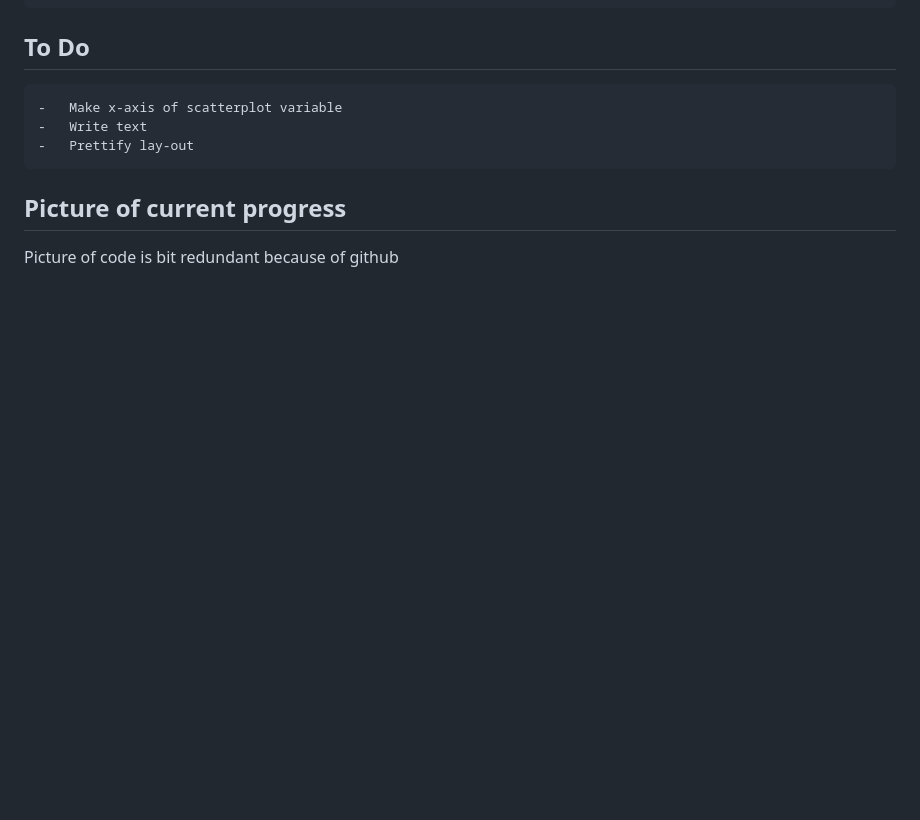
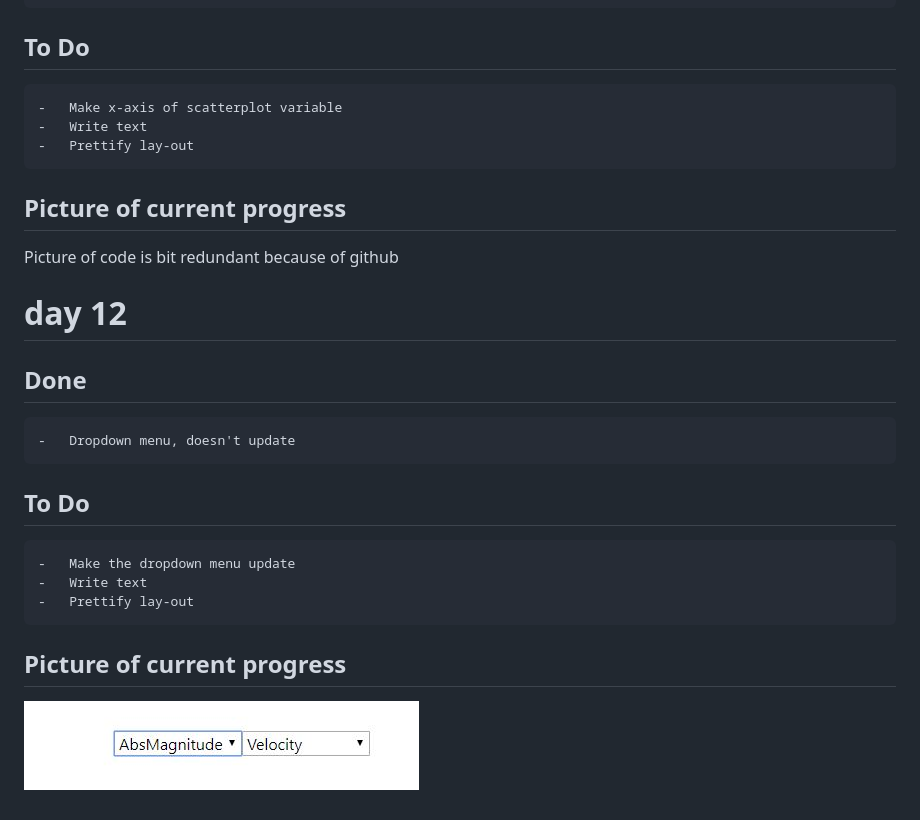
Before and after one commit to Pietje123/Eindproject, a Markdown page: PROCESS.MD, the part around the change. Drawn GitHub-style; pictures changed too: doc/dropdown.JPG (added); blank space fills up the shorter version.

```diff
--- a/PROCESS.MD
+++ b/PROCESS.MD
@@ -114,3 +114,20 @@
 ## Picture of current progress
 
 Picture of code is bit redundant because of github
+
+
+# day 12
+
+## Done
+	-	Dropdown menu, doesn't update
+
+
+## To Do
+	-	Make the dropdown menu update
+	-	Write text
+	-	Prettify lay-out
+
+
+## Picture of current progress
+
+![](doc/dropdown.JPG)
```
Also changed, not shown: 9 other files.
